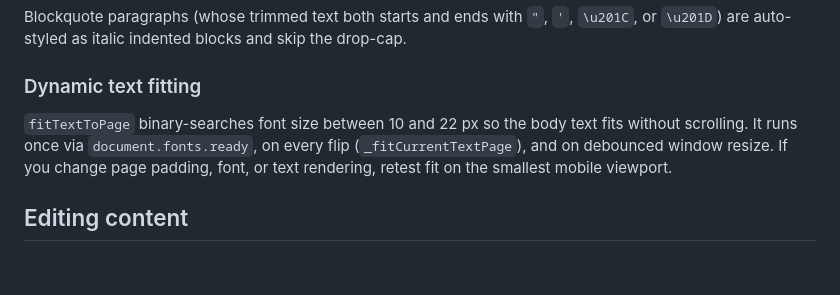
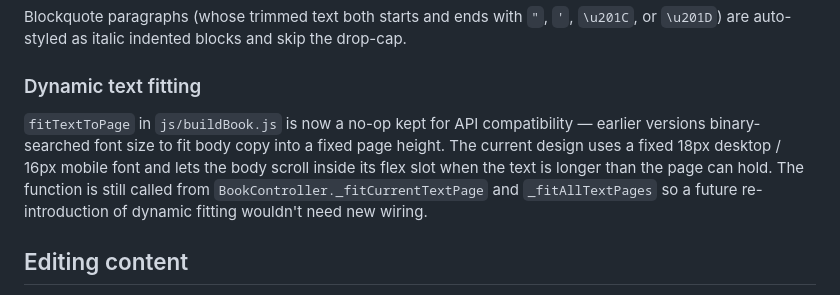
Before and after one commit to cxbrandonsams-tech/pf2e-story, a Markdown page: CLAUDE.md, the part around the change. Rendered like a GitHub page; blank space fills up the shorter version.

Commit message:
docs(CLAUDE): fix stale 'Dynamic text fitting' section to reflect no-op state

```diff
--- a/CLAUDE.md
+++ b/CLAUDE.md
@@ -79,7 +79,7 @@ Blockquote paragraphs (whose trimmed text both starts and ends with `"`, `'`, `\
 
 ### Dynamic text fitting
 
-`fitTextToPage` binary-searches font size between 10 and 22 px so the body text fits without scrolling. It runs once via `document.fonts.ready`, on every flip (`_fitCurrentTextPage`), and on debounced window resize. If you change page padding, font, or text rendering, retest fit on the smallest mobile viewport.
+`fitTextToPage` in `js/buildBook.js` is now a no-op kept for API compatibility — earlier versions binary-searched font size to fit body copy into a fixed page height. The current design uses a fixed 18px desktop / 16px mobile font and lets the body scroll inside its flex slot when the text is longer than the page can hold. The function is still called from `BookController._fitCurrentTextPage` and `_fitAllTextPages` so a future re-introduction of dynamic fitting wouldn't need new wiring.
 
 ## Editing content
 
```
